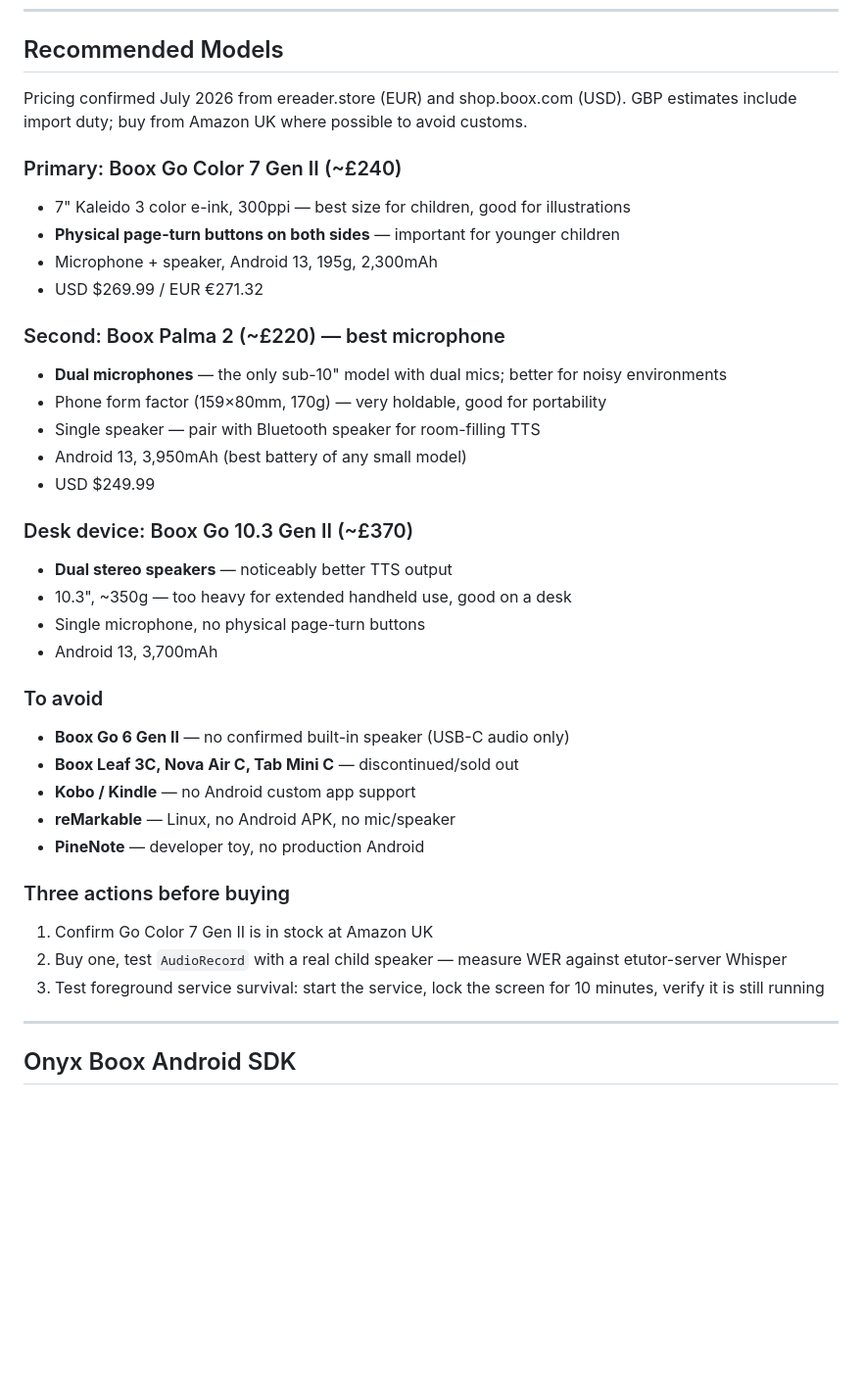
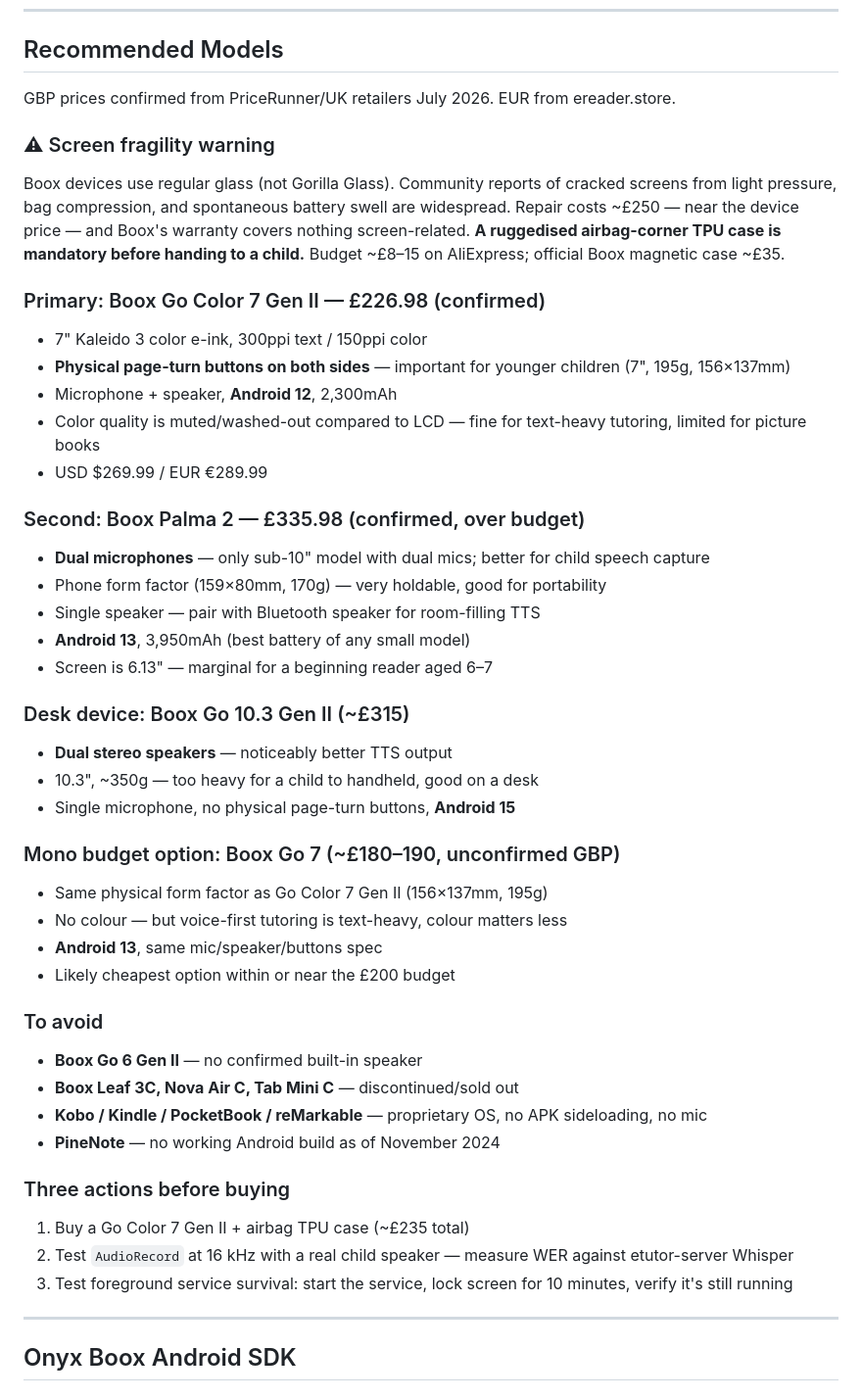
Before and after one commit to scottcowan/etutor-server, a Markdown page: docs/hardware-boox.md, the part around the change. Shown at 98% size. Drawn GitHub-style; blank space fills up the shorter version.

Commit message:
docs(hardware): confirmed GBP pricing, screen fragility warning, Android 12 correction, mono Go 7 budget option

```diff
--- a/docs/hardware-boox.md
+++ b/docs/hardware-boox.md
@@ -21,38 +21,46 @@
 
 ## Recommended Models
 
-Pricing confirmed July 2026 from ereader.store (EUR) and shop.boox.com (USD). GBP estimates include import duty; buy from Amazon UK where possible to avoid customs.
+GBP prices confirmed from PriceRunner/UK retailers July 2026. EUR from ereader.store.
 
-### Primary: Boox Go Color 7 Gen II (~£240)
-- 7" Kaleido 3 color e-ink, 300ppi — best size for children, good for illustrations
-- **Physical page-turn buttons on both sides** — important for younger children
-- Microphone + speaker, Android 13, 195g, 2,300mAh
-- USD $269.99 / EUR €271.32
+### ⚠ Screen fragility warning
+Boox devices use regular glass (not Gorilla Glass). Community reports of cracked screens from light pressure, bag compression, and spontaneous battery swell are widespread. Repair costs ~£250 — near the device price — and Boox's warranty covers nothing screen-related. **A ruggedised airbag-corner TPU case is mandatory before handing to a child.** Budget ~£8–15 on AliExpress; official Boox magnetic case ~£35.
 
-### Second: Boox Palma 2 (~£220) — best microphone
-- **Dual microphones** — the only sub-10" model with dual mics; better for noisy environments
+### Primary: Boox Go Color 7 Gen II — £226.98 (confirmed)
+- 7" Kaleido 3 color e-ink, 300ppi text / 150ppi color
+- **Physical page-turn buttons on both sides** — important for younger children (7", 195g, 156×137mm)
+- Microphone + speaker, **Android 12**, 2,300mAh
+- Color quality is muted/washed-out compared to LCD — fine for text-heavy tutoring, limited for picture books
+- USD $269.99 / EUR €289.99
+
+### Second: Boox Palma 2 — £335.98 (confirmed, over budget)
+- **Dual microphones** — only sub-10" model with dual mics; better for child speech capture
 - Phone form factor (159×80mm, 170g) — very holdable, good for portability
 - Single speaker — pair with Bluetooth speaker for room-filling TTS
-- Android 13, 3,950mAh (best battery of any small model)
-- USD $249.99
+- **Android 13**, 3,950mAh (best battery of any small model)
+- Screen is 6.13" — marginal for a beginning reader aged 6–7
 
-### Desk device: Boox Go 10.3 Gen II (~£370)
+### Desk device: Boox Go 10.3 Gen II (~£315)
 - **Dual stereo speakers** — noticeably better TTS output
-- 10.3", ~350g — too heavy for extended handheld use, good on a desk
-- Single microphone, no physical page-turn buttons
-- Android 13, 3,700mAh
+- 10.3", ~350g — too heavy for a child to handheld, good on a desk
+- Single microphone, no physical page-turn buttons, **Android 15**
+
+### Mono budget option: Boox Go 7 (~£180–190, unconfirmed GBP)
+- Same physical form factor as Go Color 7 Gen II (156×137mm, 195g)
+- No colour — but voice-first tutoring is text-heavy, colour matters less
+- **Android 13**, same mic/speaker/buttons spec
+- Likely cheapest option within or near the £200 budget
 
 ### To avoid
-- **Boox Go 6 Gen II** — no confirmed built-in speaker (USB-C audio only)
+- **Boox Go 6 Gen II** — no confirmed built-in speaker
 - **Boox Leaf 3C, Nova Air C, Tab Mini C** — discontinued/sold out
-- **Kobo / Kindle** — no Android custom app support
-- **reMarkable** — Linux, no Android APK, no mic/speaker
-- **PineNote** — developer toy, no production Android
+- **Kobo / Kindle / PocketBook / reMarkable** — proprietary OS, no APK sideloading, no mic
+- **PineNote** — no working Android build as of November 2024
 
 ### Three actions before buying
-1. Confirm Go Color 7 Gen II is in stock at Amazon UK
-2. Buy one, test `AudioRecord` with a real child speaker — measure WER against etutor-server Whisper
-3. Test foreground service survival: start the service, lock the screen for 10 minutes, verify it is still running
+1. Buy a Go Color 7 Gen II + airbag TPU case (~£235 total)
+2. Test `AudioRecord` at 16 kHz with a real child speaker — measure WER against etutor-server Whisper
+3. Test foreground service survival: start the service, lock screen for 10 minutes, verify it's still running
 
 ---
 
```
